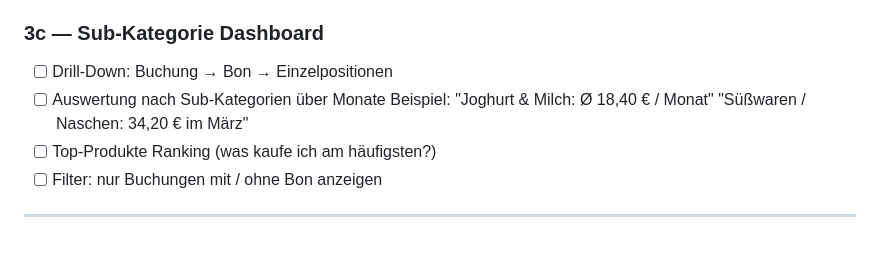
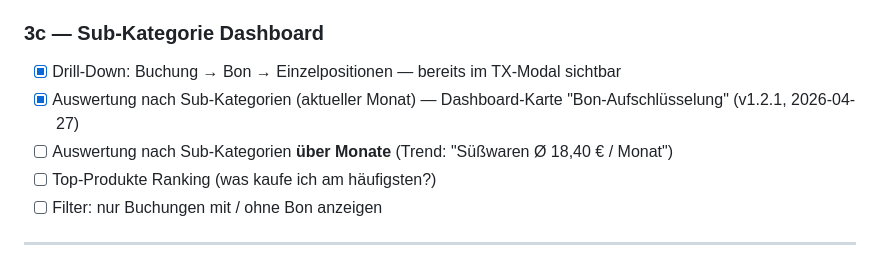
Before and after one commit to ieeks/finance-dashboard, a Markdown page: TODO.md, the part around the change. Rendered like a GitHub page.

Commit message:
chore: TODO Phase 3c teilweise abgehakt (Bon-Aufschlüsselung + TX-Modal)
https://claude.ai/code/session_012AQbYu4JeBaBomTKDGavwg

```diff
--- a/TODO.md
+++ b/TODO.md
@@ -58,10 +58,9 @@
 - [ ] Basis: receipt-scanner Code aus bestehendem Repo wiederverwenden
 
 ### 3c — Sub-Kategorie Dashboard
-- [ ] Drill-Down: Buchung → Bon → Einzelpositionen
-- [ ] Auswertung nach Sub-Kategorien über Monate
-      Beispiel: "Joghurt & Milch: Ø 18,40 € / Monat"
-                "Süßwaren / Naschen: 34,20 € im März"
+- [x] Drill-Down: Buchung → Bon → Einzelpositionen — bereits im TX-Modal sichtbar
+- [x] Auswertung nach Sub-Kategorien (aktueller Monat) — Dashboard-Karte "Bon-Aufschlüsselung" (v1.2.1, 2026-04-27)
+- [ ] Auswertung nach Sub-Kategorien **über Monate** (Trend: "Süßwaren Ø 18,40 € / Monat")
 - [ ] Top-Produkte Ranking (was kaufe ich am häufigsten?)
 - [ ] Filter: nur Buchungen mit / ohne Bon anzeigen
 
```
